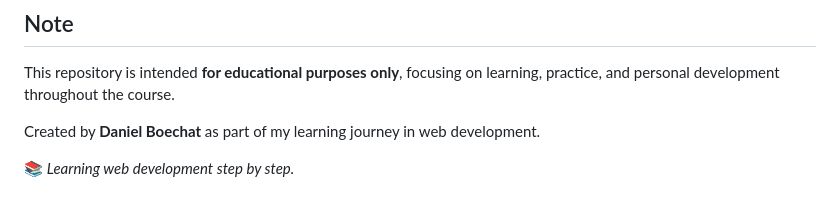
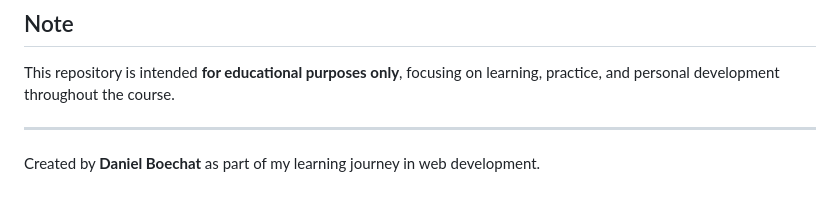
Before and after one commit to danielrboechat/HTML5-CCS3, a Markdown page: README.md, the part around the change. GitHub-like rendering.

```diff
--- a/README.md
+++ b/README.md
@@ -90,6 +90,6 @@ This repository reflects my learning journey and technical progress throughout t
 
 This repository is intended **for educational purposes only**, focusing on learning, practice, and personal development throughout the course.
 
+---
+
 Created by **Daniel Boechat** as part of my learning journey in web development.
-
-📚 *Learning web development step by step.*
```
